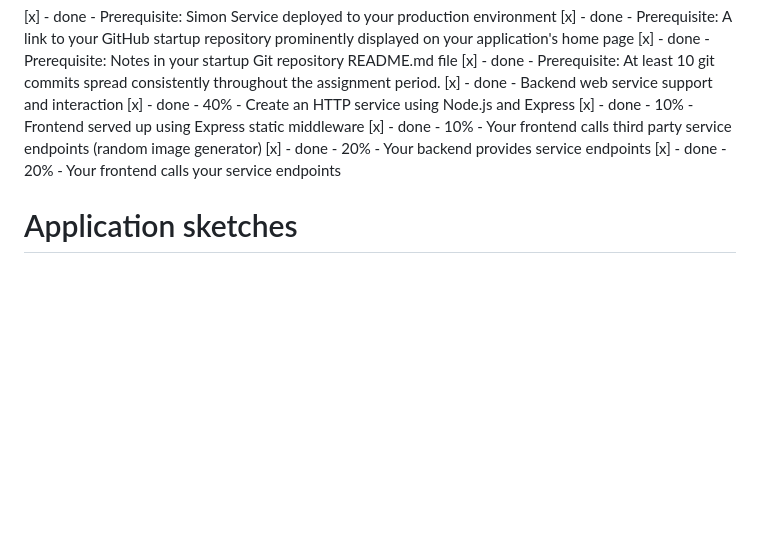
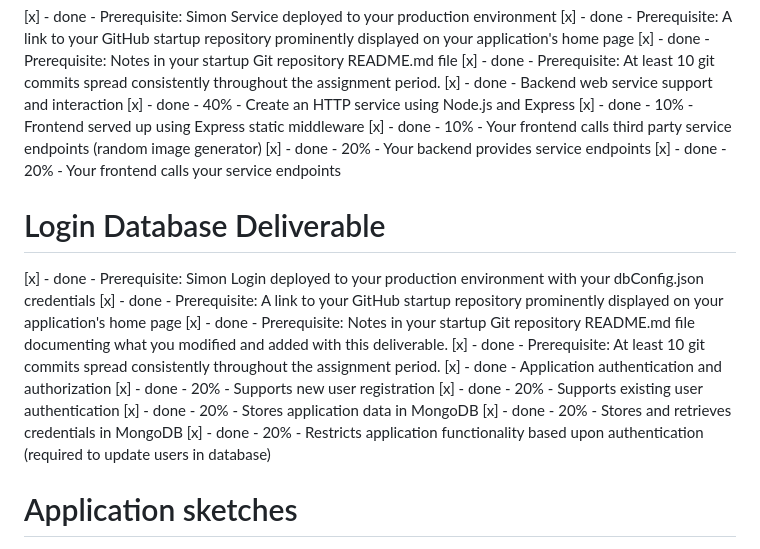
Before and after one commit to ammonharps-git/startup, a Markdown page: README.md, the part around the change. Rendered like a GitHub page; blank space fills up the shorter version.

```diff
--- a/README.md
+++ b/README.md
@@ -78,6 +78,20 @@ Talks (TM) will be ported to use the React web framework.
 [x] - done - 20% - Your backend provides service endpoints
 [x] - done - 20% - Your frontend calls your service endpoints
 
+# Login Database Deliverable
+
+[x] - done - Prerequisite: Simon Login deployed to your production environment with your dbConfig.json credentials
+[x] - done - Prerequisite: A link to your GitHub startup repository prominently displayed on your application's home page
+[x] - done - Prerequisite: Notes in your startup Git repository README.md file documenting what you modified and added with this deliverable.
+[x] - done - Prerequisite: At least 10 git commits spread consistently throughout the assignment period.
+[x] - done - Application authentication and authorization
+[x] - done - 20% - Supports new user registration
+[x] - done - 20% - Supports existing user authentication
+[x] - done - 20% - Stores application data in MongoDB
+[x] - done - 20% - Stores and retrieves credentials in MongoDB
+[x] - done - 20% - Restricts application functionality based upon authentication (required to update users in database)
+
+
 # Application sketches
 
 ![Login page](./talks-login.png)
```
